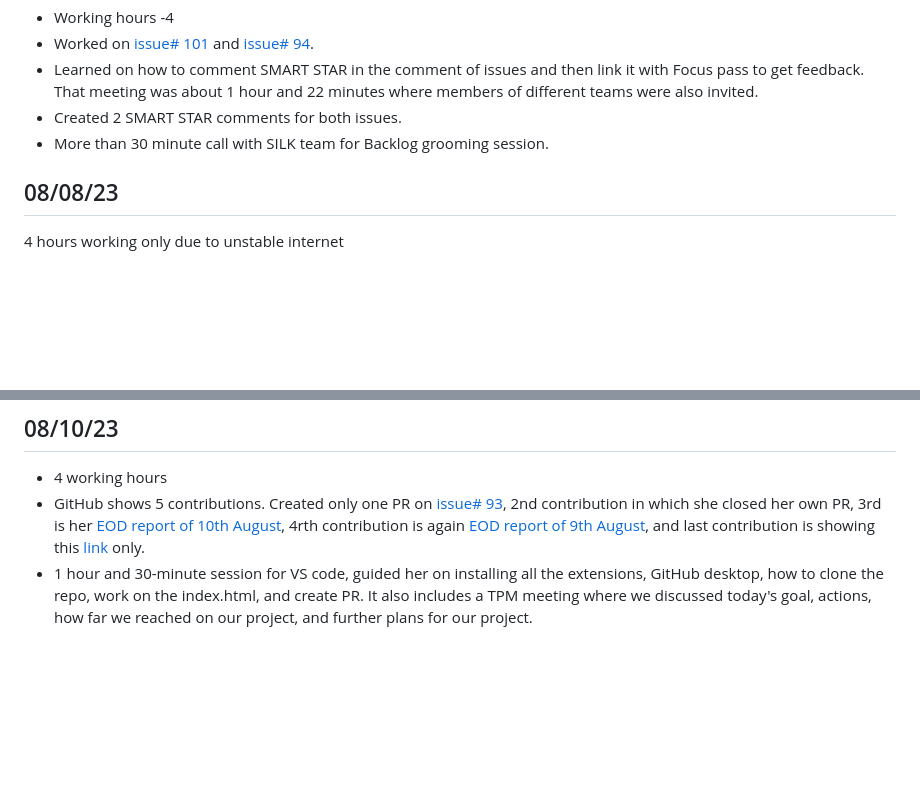
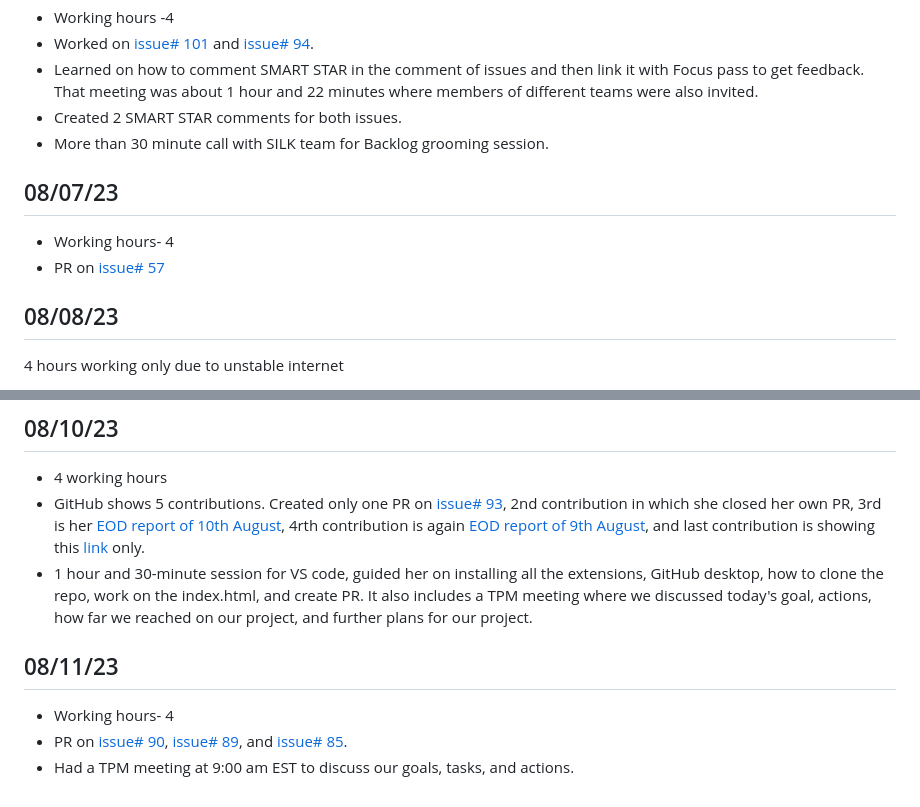
Before and after one commit to sizzzy/Silk-Corp-Guide, a Markdown page: meeting/employee_eval/Jul_31_to_Aug_11.md, 2 parts joined by grey strips. GitHub-like rendering; blank space fills up the shorter version.

```diff
--- a/meeting/employee_eval/Jul_31_to_Aug_11.md
+++ b/meeting/employee_eval/Jul_31_to_Aug_11.md
@@ -23,6 +23,10 @@
 - Learned on how to comment SMART STAR in the comment of issues and then link it with Focus pass to get feedback. That meeting was about 1 hour and 22 minutes where members of different teams were also invited.
 - Created 2 SMART STAR comments for both issues.
 - More than 30 minute call with SILK team for Backlog grooming session.
+## 08/07/23
+- Working hours- 4
+- PR on [issue# 57](https://github.com/NoteHive/Silk-Corp-Guide/pull/174)
+
 ## 08/08/23
 4 hours working only due to unstable internet
 - Worked only on requested changes regarding pull requests:
@@ -42,3 +46,8 @@
 - 4 working hours
 - GitHub shows 5 contributions. Created only one PR on [issue# 93](https://github.com/NoteHive/Silk-Corp-Guide/pull/184), 2nd contribution in which she closed her own PR, 3rd is her [EOD report of 10th August](https://github.com/NoteHive/Silk-Corp-Guide/pull/186), 4rth contribution is again [EOD report of 9th August](https://github.com/NoteHive/Silk-Corp-Guide/pull/181), and last contribution is showing this [link](https://github.com/NoteHive/Silk-Corp-Guide) only.
 - 1 hour and 30-minute session for VS code, guided her on installing all the extensions, GitHub desktop, how to clone the repo, work on the index.html, and create PR. It also includes a TPM meeting where we discussed today's goal, actions, how far we reached on our project, and further plans for our project.
+
+## 08/11/23
+- Working hours- 4
+- PR on [issue# 90](https://github.com/NoteHive/Silk-Corp-Guide/pull/188), [issue# 89](https://github.com/NoteHive/Silk-Corp-Guide/pull/190/commits/1081506b64dedade7343e1eaf6d9b24a902bf53f), and [issue# 85](https://github.com/NoteHive/Silk-Corp-Guide/pull/187).
+- Had a TPM meeting at 9:00 am EST to discuss our goals, tasks, and actions.
```
